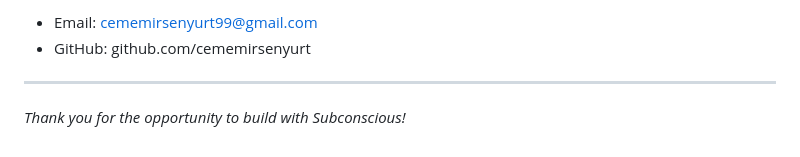
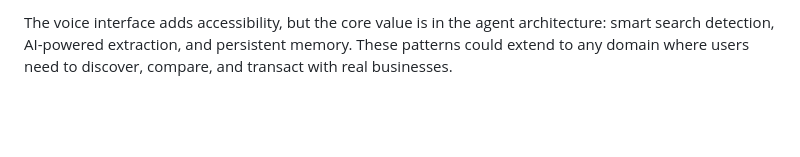
Before and after one commit to cememirsenyurt/subconscious, a Markdown page: SUBMISSION.md, the part around one of its changes. Rendered like a GitHub page; blank space fills up the shorter version.

```diff
--- a/SUBMISSION.md
+++ b/SUBMISSION.md
@@ -150,7 +143,2 @@ Ready to discuss the project, dive into the code, or talk about the role!
 
-- Email: cememirsenyurt99@gmail.com
-- GitHub: github.com/cememirsenyurt
-
----
-
-*Thank you for the opportunity to build with Subconscious!*
+The voice interface adds accessibility, but the core value is in the agent architecture: smart search detection, AI-powered extraction, and persistent memory. These patterns could extend to any domain where users need to discover, compare, and transact with real businesses.
```
Also changed, not shown: other parts of SUBMISSION.md (+99 -106 lines), EMAIL.md (added, +34 -0 lines).
